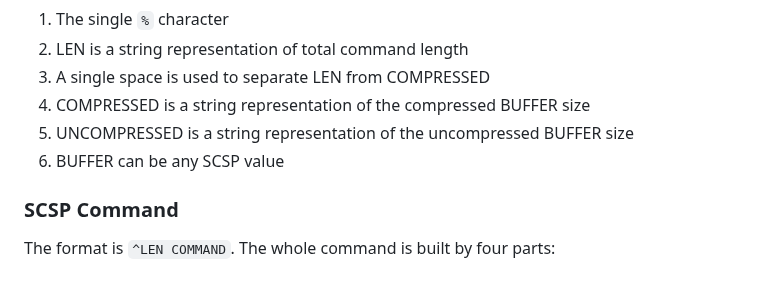
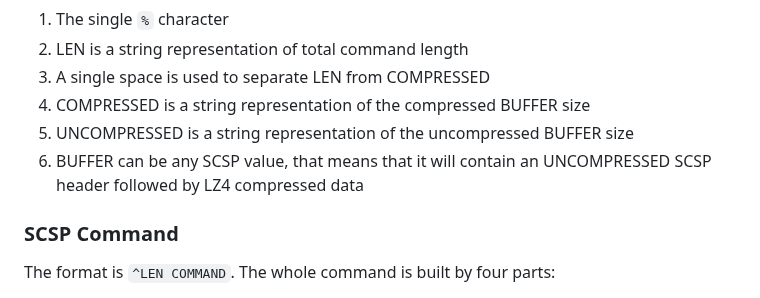
Before and after one commit to sqlitecloud/sdk, a Markdown page: PROTOCOL.md, the part around the change. Drawn GitHub-style.

Commit message:
Clarification for the compressed buffer

```diff
--- a/PROTOCOL.md
+++ b/PROTOCOL.md
@@ -119,7 +119,7 @@ Any value can be compressed and the format is `%LEN COMPRESSED UNCOMPRESSED BUFF
 3. A single space is used to separate LEN from COMPRESSED
 4. COMPRESSED is a string representation of the compressed BUFFER size
 5. UNCOMPRESSED is a string representation of the uncompressed BUFFER size
-6. BUFFER can be any SCSP value
+6. BUFFER can be any SCSP value, that means that it will contain an UNCOMPRESSED SCSP header followed by LZ4 compressed data
 
 ### SCSP Command
 The format is `^LEN COMMAND`. The whole command is built by four parts:
```
